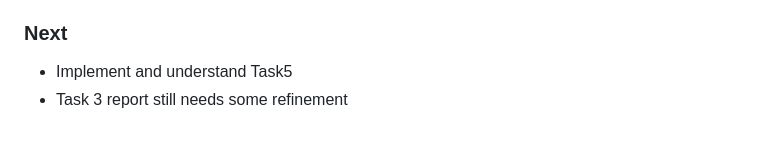
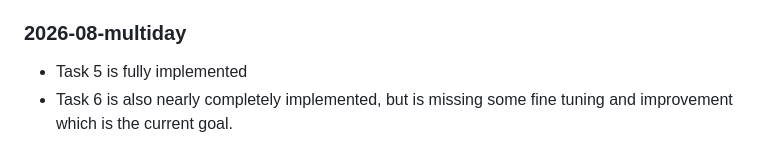
Before and after one commit to lordVelisch/diagrammatic-monte-carlo-solver, a Markdown page: docs/progress.md, the part around the change. GitHub-like rendering.

Commit message:
task6: expand to higher order diagrams

```diff
--- a/docs/progress.md
+++ b/docs/progress.md
@@ -75,7 +75,7 @@
 - Results match and variance from the blocking analysis looks correct
 - Report finished in its raw form (some improvements to be done later)
 
-### Next
+### 2026-08-multiday
 
-- Implement and understand Task5
-- Task 3 report still needs some refinement
+- Task 5 is fully implemented
+- Task 6 is also nearly completely implemented, but is missing some fine tuning and improvement which is the current goal.
```
Also changed, not shown: docs/tasks.md (deleted, +0 -46 lines).
